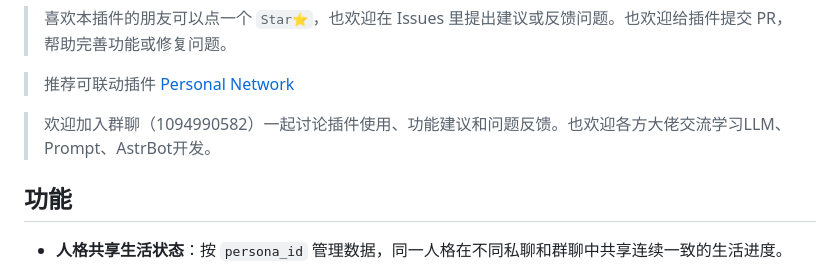
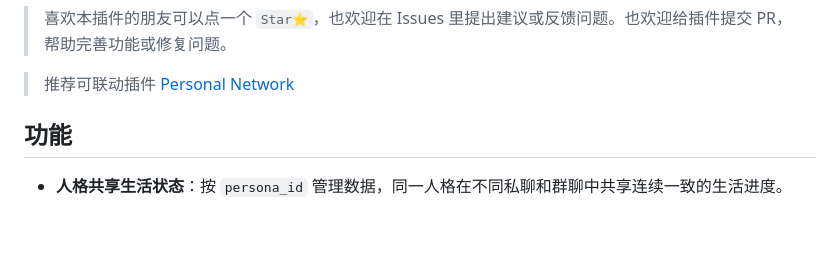
Before and after one commit to FloranceYeh/astrbot_plugin_virtual_life, a Markdown page: README.md, the part around the change. GitHub-like rendering; blank space fills up the shorter version.

```diff
--- a/README.md
+++ b/README.md
@@ -9,8 +9,6 @@
 > 喜欢本插件的朋友可以点一个 `Star⭐`，也欢迎在 Issues 里提出建议或反馈问题。也欢迎给插件提交 PR，帮助完善功能或修复问题。
 
 > 推荐可联动插件 [Personal Network](https://cloud.astrbot.app/plugin/FloranceYeh/astrbot_plugin_personal_network)
-
-> 欢迎加入群聊（1094990582）一起讨论插件使用、功能建议和问题反馈。也欢迎各方大佬交流学习LLM、Prompt、AstrBot开发。
 
 ## 功能
 
```
